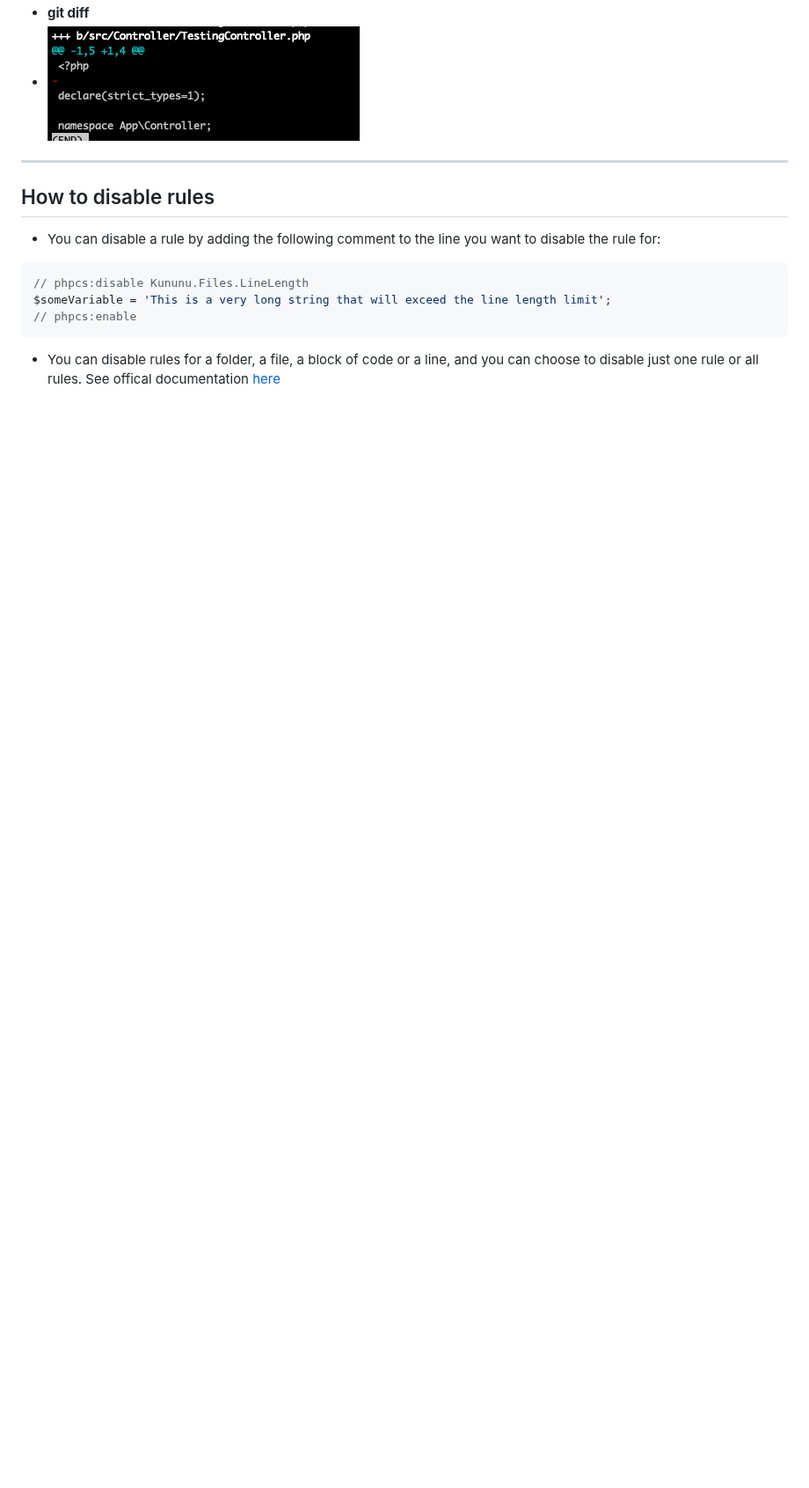
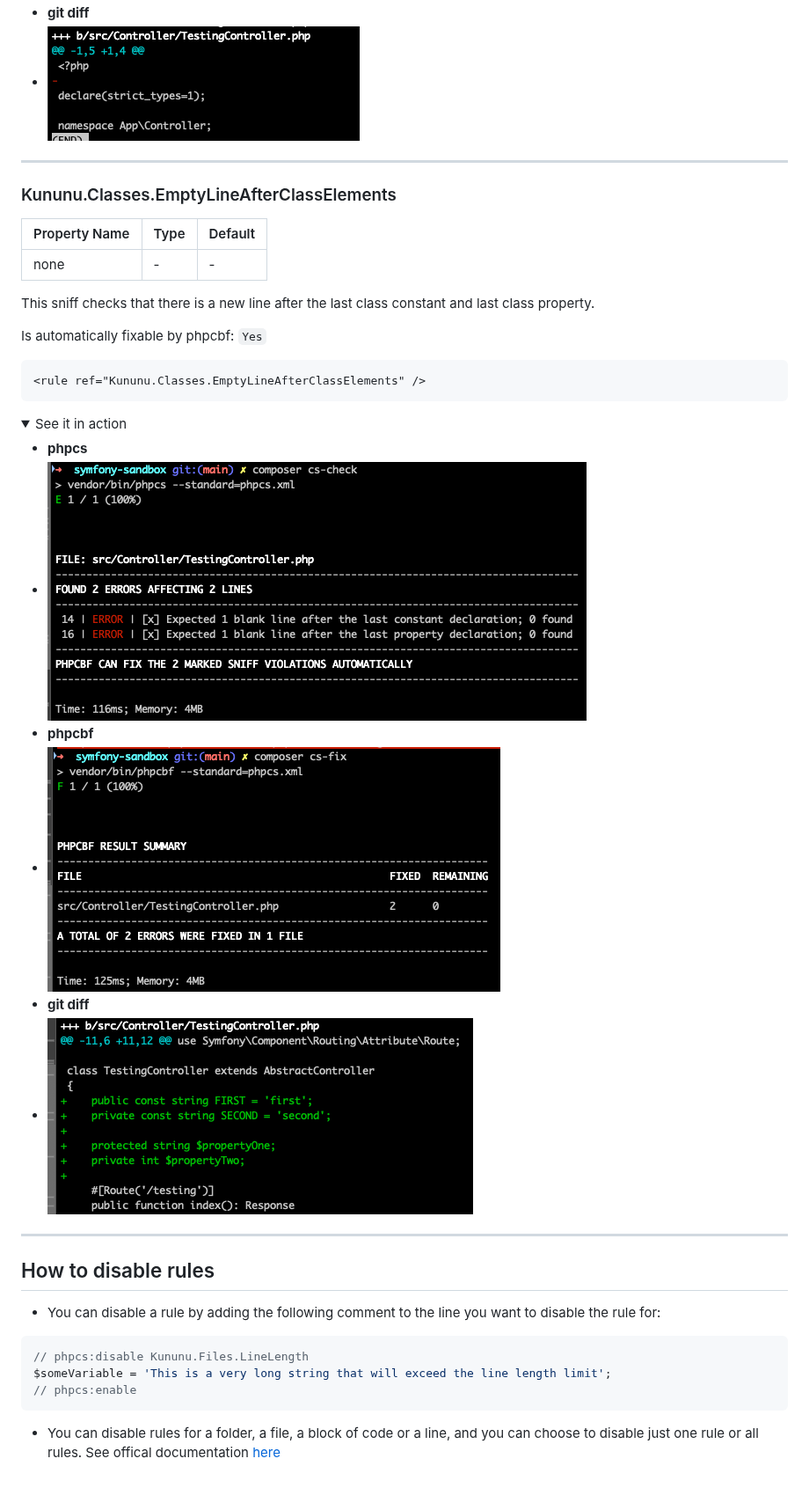
Before and after one commit to kununu/code-tools, a Markdown page: docs/CodeSniffer/README.md, the part around one of its changes. Shown at 88% size. Drawn GitHub-style; pictures changed too: docs/CodeSniffer/screenshots/cs-check-empty-line-after-class-elements.png (added), docs/CodeSniffer/screenshots/cs-fix-empty-line-after-class-elements.png (added), docs/CodeSniffer/screenshots/git-diff-empty-line-after-class-elements.png (added); folded sections open; blank space fills up the shorter version.

Commit message:
Add new EmptyLineAfterClassElementsSniff

````diff
--- a/docs/CodeSniffer/README.md
+++ b/docs/CodeSniffer/README.md
@@ -299,6 +300,31 @@ Is automatically fixable by phpcbf: `Yes`
 
 -----
 
+### Kununu.Classes.EmptyLineAfterClassElements
+| Property Name | Type | Default |
+|---------------|------|---------|
+| none          | -    | -       |
+
+This sniff checks that there is a new line after the last class constant and last class property.
+
+Is automatically fixable by phpcbf: `Yes`
+
+```xml
+<rule ref="Kununu.Classes.EmptyLineAfterClassElements" />
+```
+<details>
+  <summary>See it in action</summary>
+
+- **phpcs**
+- ![kununu/code-tools](/docs/CodeSniffer/screenshots/cs-check-empty-line-after-class-elements.png)
+- **phpcbf**
+- ![kununu/code-tools](/docs/CodeSniffer/screenshots/cs-fix-empty-line-after-class-elements.png)
+- **git diff**
+- ![kununu/code-tools](/docs/CodeSniffer/screenshots/git-diff-empty-line-after-class-elements.png)
+</details>
+
+-----
+
 ## How to disable rules
 
 - You can disable a rule by adding the following comment to the line you want to disable the rule for:
````
Also changed, not shown: other parts of docs/CodeSniffer/README.md (+1 -0 lines), 5 other files.
